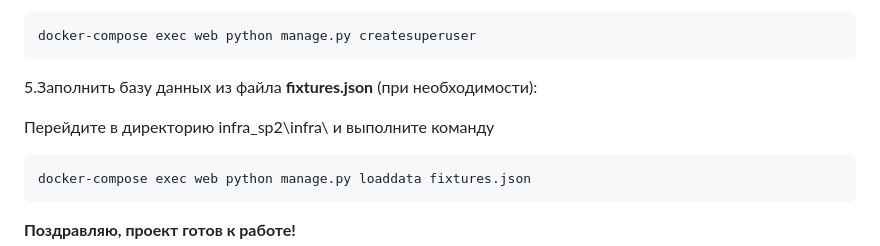
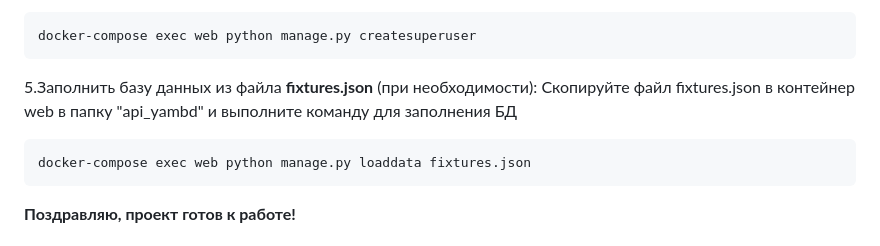
Before and after one commit to bodra84/infra_sp2, a Markdown page: README.md, the part around the change. GitHub-like rendering.

````diff
--- a/README.md
+++ b/README.md
@@ -82,8 +82,7 @@ docker-compose exec web python manage.py collectstatic --no-input
 docker-compose exec web python manage.py createsuperuser
 ```
 5.Заполнить базу данных из файла **fixtures.json** (при необходимости):
-
-Перейдите в директорию infra_sp2\infra\ и выполните команду
+Скопируйте файл fixtures.json в контейнер web в папку "api_yambd" и выполните команду для заполнения БД
 ```sh
 docker-compose exec web python manage.py loaddata fixtures.json
 ```
````
